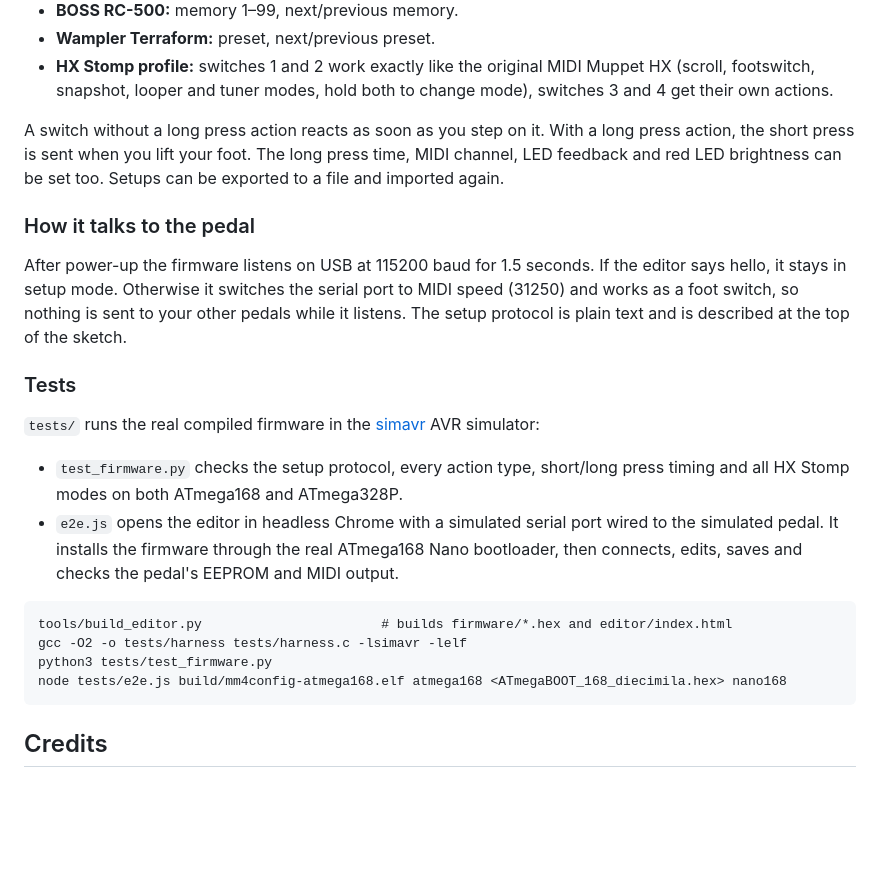
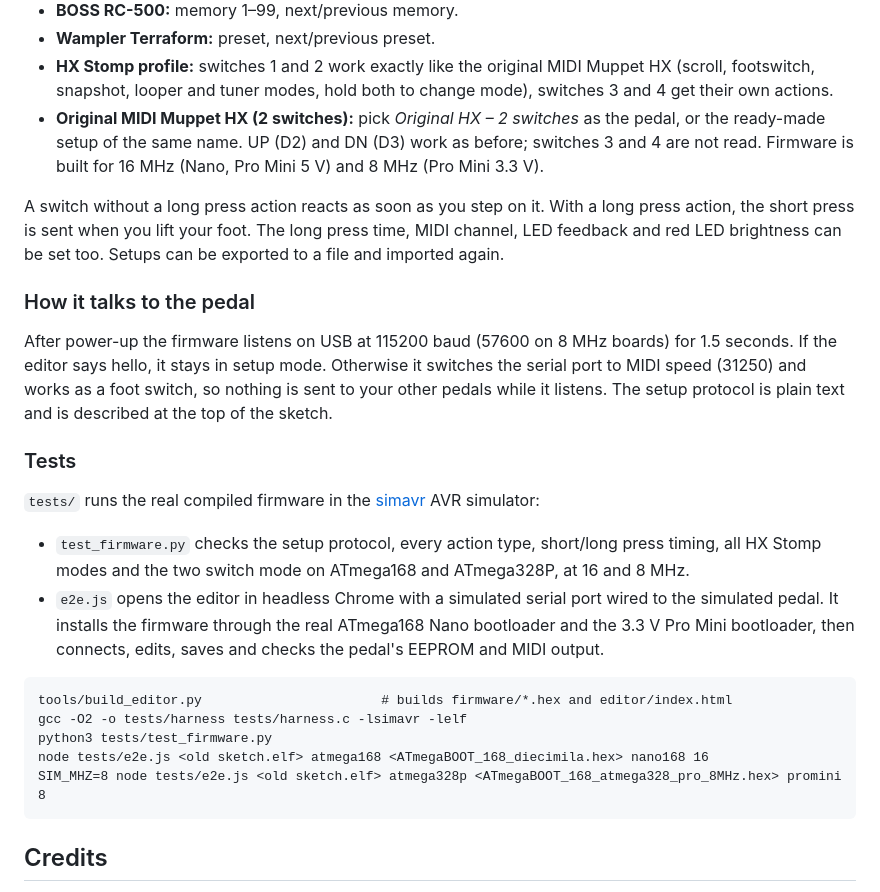
Before and after one commit to jonsolberg/midi_muppet_max, a Markdown page: README.md, the part around one of its changes. Rendered like a GitHub page; blank space fills up the shorter version.

````diff
--- a/README.md
+++ b/README.md
@@ -38,6 +44,9 @@ What a switch can do:
 - **Wampler Terraform:** preset, next/previous preset.
 - **HX Stomp profile:** switches 1 and 2 work exactly like the original MIDI Muppet HX (scroll, footswitch,
   snapshot, looper and tuner modes, hold both to change mode), switches 3 and 4 get their own actions.
+- **Original MIDI Muppet HX (2 switches):** pick *Original HX – 2 switches* as the pedal, or the ready-made
+  setup of the same name. UP (D2) and DN (D3) work as before; switches 3 and 4 are not read.
+  Firmware is built for 16 MHz (Nano, Pro Mini 5 V) and 8 MHz (Pro Mini 3.3 V).
 
 A switch without a long press action reacts as soon as you step on it. With a long press action, the short
 press is sent when you lift your foot. The long press time, MIDI channel, LED feedback and red LED brightness
@@ -45,7 +54,7 @@ can be set too. Setups can be exported to a file and imported again.
 
 ### How it talks to the pedal
 
-After power-up the firmware listens on USB at 115200 baud for 1.5 seconds. If the editor says hello,
+After power-up the firmware listens on USB at 115200 baud (57600 on 8 MHz boards) for 1.5 seconds. If the editor says hello,
 it stays in setup mode. Otherwise it switches the serial port to MIDI speed (31250) and works as a foot
 switch, so nothing is sent to your other pedals while it listens. The setup protocol is plain text
 and is described at the top of the sketch.
@@ -54,17 +63,18 @@ and is described at the top of the sketch.
 
 `tests/` runs the real compiled firmware in the [simavr](https://github.com/buserror/simavr) AVR simulator:
 
-- `test_firmware.py` checks the setup protocol, every action type, short/long press timing and all
-  HX Stomp modes on both ATmega168 and ATmega328P.
+- `test_firmware.py` checks the setup protocol, every action type, short/long press timing, all
+  HX Stomp modes and the two switch mode on ATmega168 and ATmega328P, at 16 and 8 MHz.
 - `e2e.js` opens the editor in headless Chrome with a simulated serial port wired to the simulated
-  pedal. It installs the firmware through the real ATmega168 Nano bootloader, then connects, edits, saves and
-  checks the pedal's EEPROM and MIDI output.
+  pedal. It installs the firmware through the real ATmega168 Nano bootloader and the 3.3 V Pro Mini
+  bootloader, then connects, edits, saves and checks the pedal's EEPROM and MIDI output.
 
 ```
 tools/build_editor.py                       # builds firmware/*.hex and editor/index.html
 gcc -O2 -o tests/harness tests/harness.c -lsimavr -lelf
 python3 tests/test_firmware.py
-node tests/e2e.js build/mm4config-atmega168.elf atmega168 <ATmegaBOOT_168_diecimila.hex> nano168
+node tests/e2e.js <old sketch.elf> atmega168 <ATmegaBOOT_168_diecimila.hex> nano168 16
+SIM_MHZ=8 node tests/e2e.js <old sketch.elf> atmega328p <ATmegaBOOT_168_atmega328_pro_8MHz.hex> promini 8
 ```
 
 ## Credits
````
Also changed, not shown: other parts of README.md (+9 -3 lines), images/editor-original.png (added), 14 other files.
